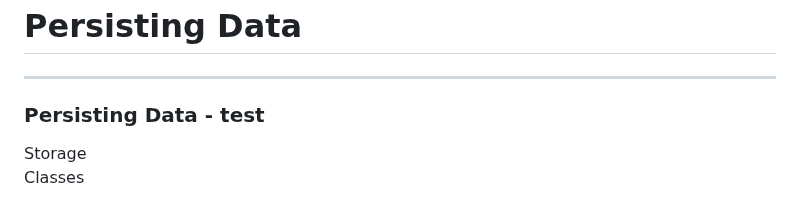
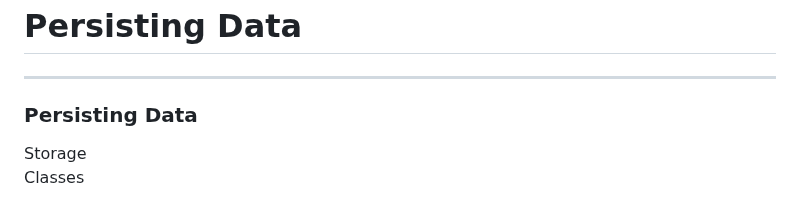
Before and after one commit to dbafromthecold/k8sdeepdive, a Markdown page: slides.md, the part around the change. Rendered like a GitHub page.

Commit message:
testing slide formatting update

```diff
--- a/slides.md
+++ b/slides.md
@@ -251,7 +251,7 @@ Valuable for applications requiring: -
 
 ---
 
-### Persisting Data - test
+### Persisting Data
 <!-- .slide: style="text-align: left;"> -->
 
 <div style="display: flex; justify-content: center;">
```
